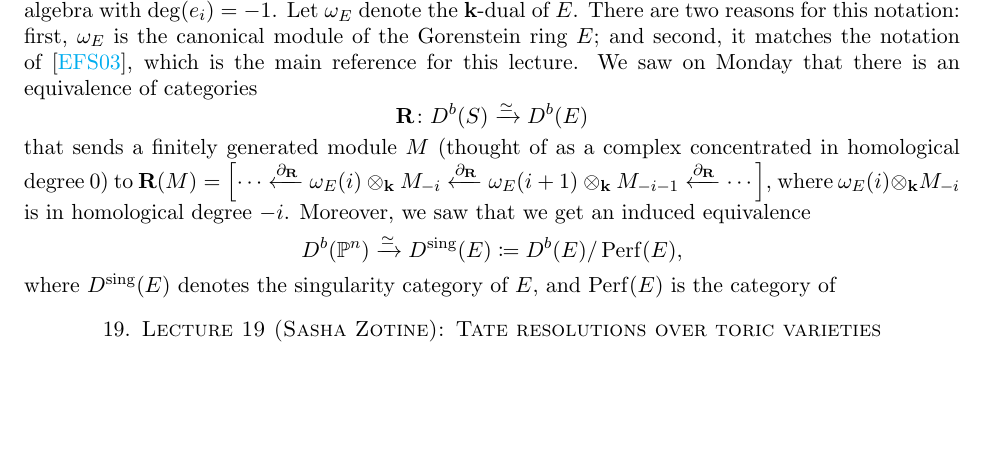
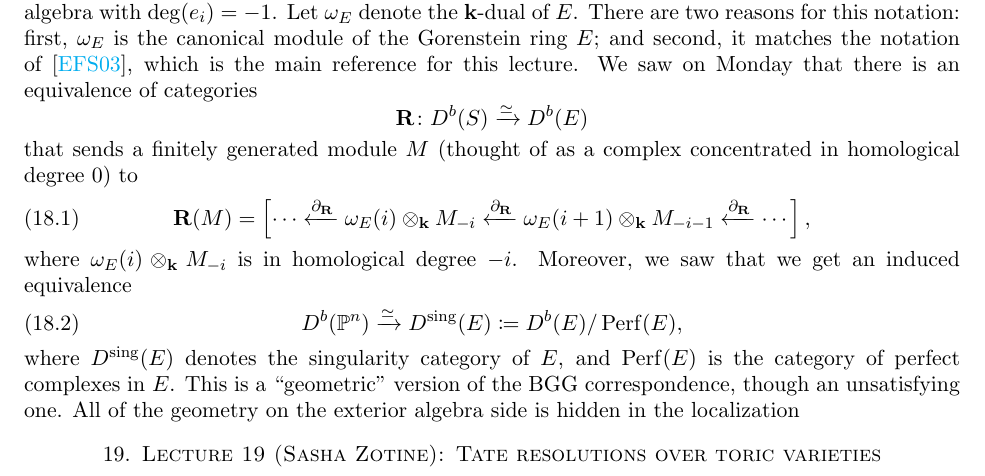
Before and after one commit to jkyang92/AG_Notes, a LaTeX paper (Notes.tex): part of page 29 of 38, cut so that both start at the same text, the shorter picture padded with empty space. Compiled offline with pdfLaTeX.

Commit message:
Updates from Overleaf

```diff
--- a/Notes.tex
+++ b/Notes.tex
@@ -1841,11 +1841,17 @@ Let $S = \k[x_0, \dots, x_n]$, $\Z$-graded with $\deg(x_i) = 1$, and let $E = \b
 $$
 \RR \co D^b(S) \xra{\simeq} D^b(E)
 $$
-that sends a finitely generated module $M$ (thought of as a complex concentrated in homological degree 0) to $\RR(M) = \left[\cdots \xla{\del_\RR} \om_E(i) \otimes_\k M_{-i} \xla{\del_\RR} \om_E(i + 1) \otimes_\k M_{-i - 1} \xla{\del_\RR} \cdots \right]$, where $\om_E(i) \otimes_\k M_{-i}$ is in homological degree $-i$. Moreover, we saw that we get an induced equivalence
-$$
+that sends a finitely generated module $M$ (thought of as a complex concentrated in homological degree 0) to
+\begin{equation}
+\label{eqn:RMformula}
+\RR(M) = \left[\cdots \xla{\del_\RR} \om_E(i) \otimes_\k M_{-i} \xla{\del_\RR} \om_E(i + 1) \otimes_\k M_{-i - 1} \xla{\del_\RR} \cdots \right],
+\end{equation}
+where $\om_E(i) \otimes_\k M_{-i}$ is in homological degree $-i$. Moreover, we saw that we get an induced equivalence
+\begin{equation}
+\label{eqn:geobgg}
 D^b(\PP^n) \xra{\simeq} D^{\on{sing}}(E) \ce D^b(E) / \Perf(E),
-$$
-where $D^{\on{sing}}(E)$ denotes the singularity category of $E$, and $\Perf(E)$ is the category of
+\end{equation}
+where $D^{\on{sing}}(E)$ denotes the singularity category of $E$, and $\Perf(E)$ is the category of perfect complexes in $E$. This is a ``geometric" version of the BGG correspondence, though an unsatisfying one. All of the geometry on the exterior algebra side is hidden in the localization
 
 
 
```
